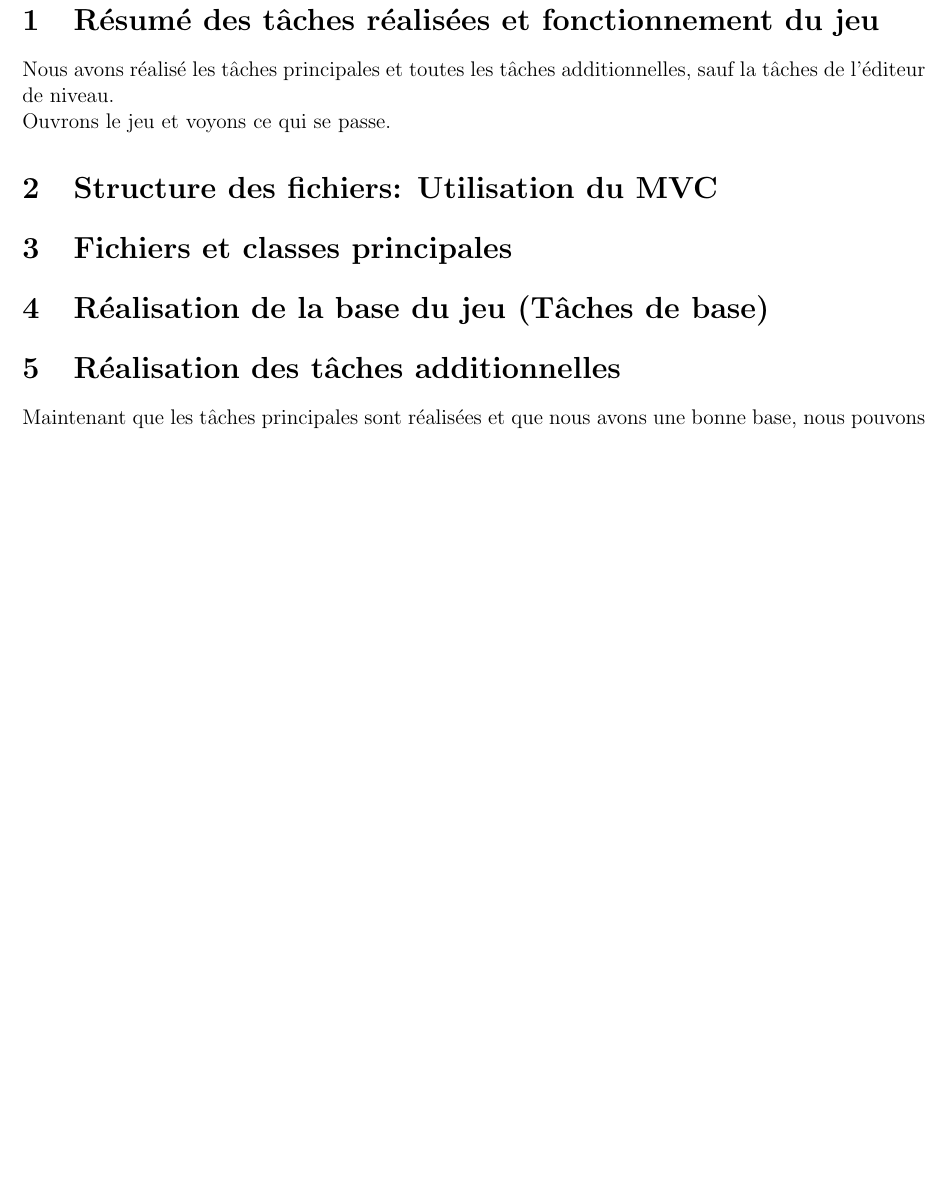
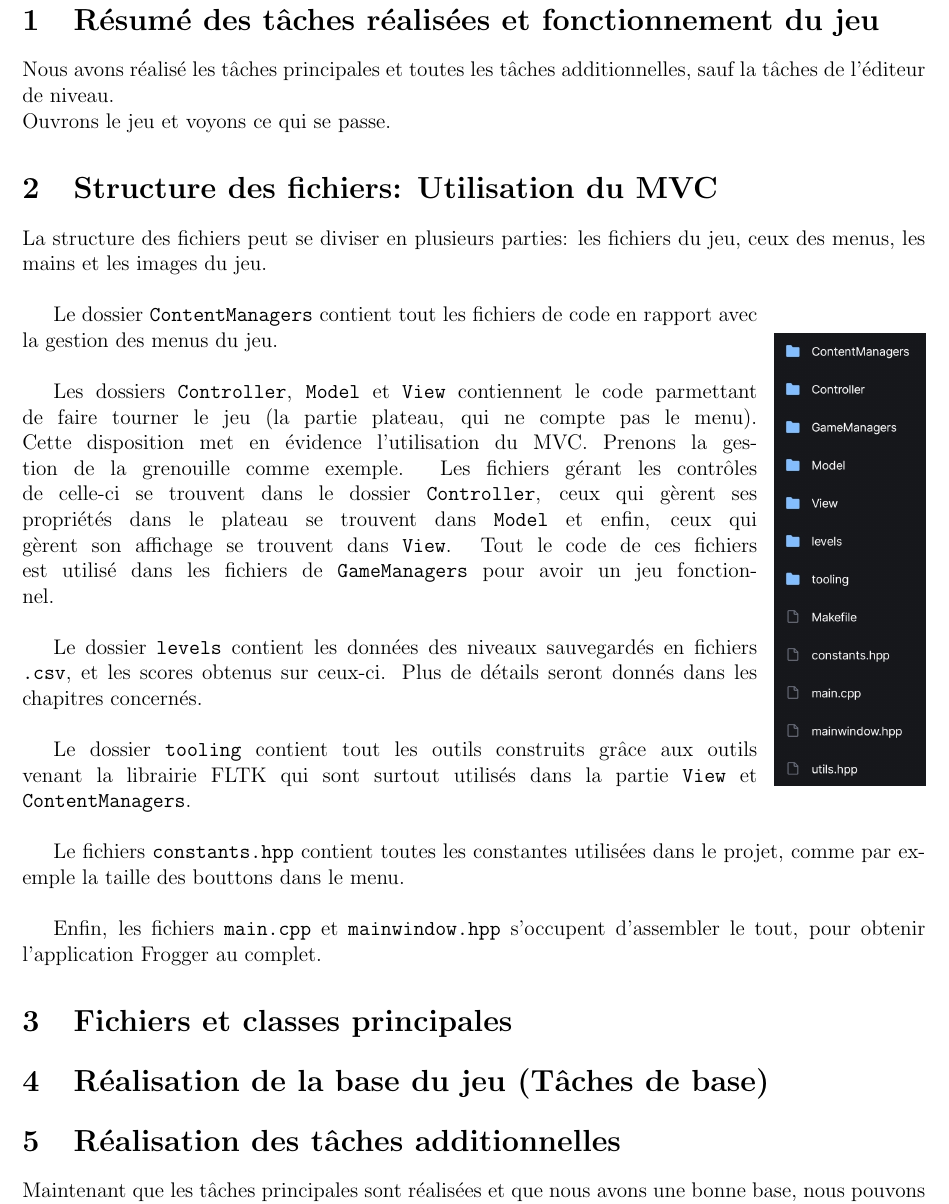
Before and after one commit to 3keneko/ldp2-projet, a LaTeX document (Rapport/rapport.tex): part of page 2 of 2 before the commit and part of page 2 of 3 after it, cut so that both start at the same text, the shorter picture padded with empty space. Compiled offline with pdfLaTeX.

Commit message:
Updating the tex

```diff
--- a/Rapport/rapport.tex
+++ b/Rapport/rapport.tex
@@ -6,6 +6,7 @@
             bottom = 1.5cm,
             footskip = 0cm]{geometry}
 \usepackage{graphicx} % Required for inserting images
+\usepackage{wrapfig}
 
 \title{\textbf{Rapport pour le projet de INFOF202}}
 \author{
@@ -34,7 +35,32 @@ Ouvrons le jeu et voyons ce qui se passe.
 
 
 \section{Structure des fichiers: Utilisation du MVC}
-% Parler de l'orga des ficheirs
+% Parler de l'orga des fichiers
+
+La structure des fichiers peut se diviser en plusieurs parties: les fichiers du jeu, ceux des menus, les mains et les images du jeu. \\
+
+\begin{wrapfigure}{r}{3cm}
+\includegraphics[width=3cm]{Images/folders.jpg}
+\end{wrapfigure}
+
+Le dossier \texttt{ContentManagers} contient tout les fichiers de code en rapport avec la gestion des menus du jeu. \\
+
+Les dossiers \texttt{Controller}, \texttt{Model} et \texttt{View} contiennent le code parmettant de faire tourner le jeu (la partie plateau, qui ne compte pas le menu).
+Cette disposition met en évidence l'utilisation du MVC. Prenons la gestion de la grenouille comme exemple.
+Les fichiers gérant les contrôles de celle-ci se trouvent dans le dossier \texttt{Controller}, ceux qui gèrent ses propriétés dans le plateau se trouvent dans \texttt{Model} et enfin, ceux qui gèrent son affichage se trouvent dans \texttt{View}. Tout le code de ces fichiers est utilisé dans les fichiers de \texttt{GameManagers} pour avoir un jeu fonctionnel.\\
+
+Le dossier \texttt{levels} contient les données des niveaux sauvegardés en fichiers \texttt{.csv}, et les scores obtenus sur ceux-ci. Plus de détails seront donnés dans les chapitres concernés. \\
+
+Le dossier \texttt{tooling} contient tout les outils construits grâce aux outils venant la librairie FLTK qui sont surtout utilisés dans la partie \texttt{View} et \texttt{ContentManagers}. \\
+
+Le fichiers \texttt{constants.hpp} contient toutes les constantes utilisées dans le projet, comme par exemple la taille des bouttons dans le menu. \\
+
+Enfin, les fichiers \texttt{main.cpp} et \texttt{mainwindow.hpp} s'occupent d'assembler le tout, pour obtenir l'application Frogger au complet.
+
+
+
+
+
 
 
 \section{Fichiers et classes principales}
```
Also changed, not shown: Rapport/Images/folders.jpg (added).
